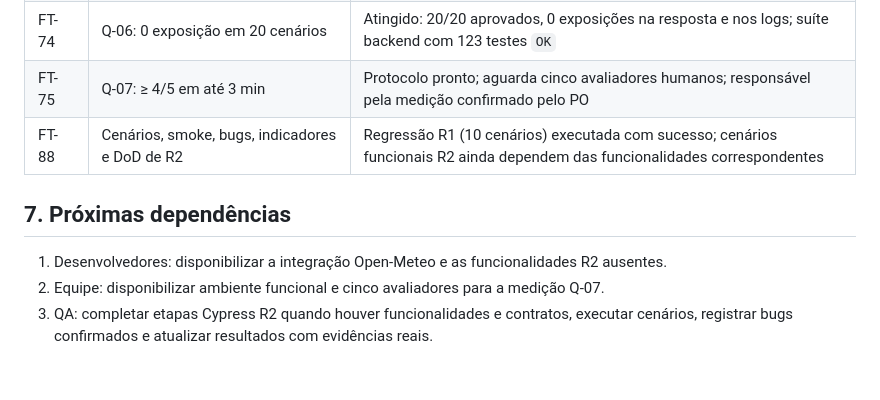
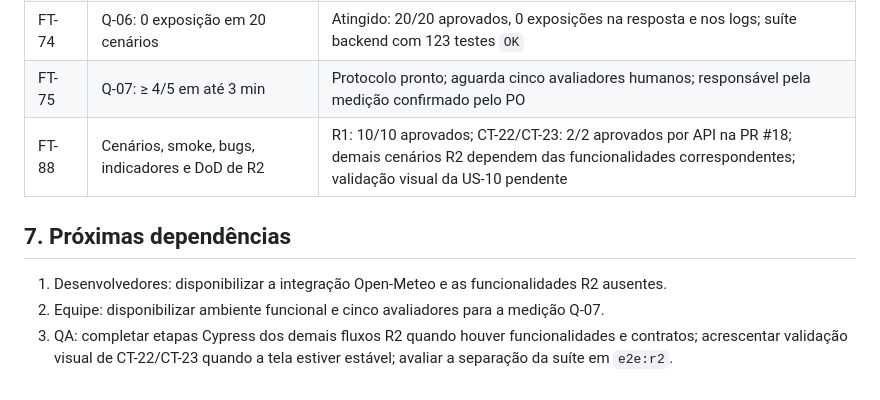
Before and after one commit to moon-byme/feneme-tech, a Markdown page: docs/qa/sprint-2-plano-evidencias.md, the part around one of its changes. Rendered like a GitHub page.

```diff
--- a/docs/qa/sprint-2-plano-evidencias.md
+++ b/docs/qa/sprint-2-plano-evidencias.md
@@ -146,10 +159,10 @@ Na execução registrada para esta PR, as etapas de smoke e de regressão `@R1`
 | FT-33 | Verificação de segurança das respostas e logs | Q-06 executado no CI: 20/20 aprovados, 0 exposições; evidência no [workflow da PR #17](https://github.com/moon-byme/feneme-tech/actions/runs/42732366544) |
 | FT-74 | Q-06: 0 exposição em 20 cenários | Atingido: 20/20 aprovados, 0 exposições na resposta e nos logs; suíte backend com 123 testes `OK` |
 | FT-75 | Q-07: ≥ 4/5 em até 3 min | Protocolo pronto; aguarda cinco avaliadores humanos; responsável pela medição confirmado pelo PO |
-| FT-88 | Cenários, smoke, bugs, indicadores e DoD de R2 | Regressão R1 (10 cenários) executada com sucesso; cenários funcionais R2 ainda dependem das funcionalidades correspondentes |
+| FT-88 | Cenários, smoke, bugs, indicadores e DoD de R2 | R1: 10/10 aprovados; CT-22/CT-23: 2/2 aprovados por API na PR #18; demais cenários R2 dependem das funcionalidades correspondentes; validação visual da US-10 pendente |
 
 ## 7. Próximas dependências
 
 1. Desenvolvedores: disponibilizar a integração Open-Meteo e as funcionalidades R2 ausentes.
 2. Equipe: disponibilizar ambiente funcional e cinco avaliadores para a medição Q-07.
-3. QA: completar etapas Cypress R2 quando houver funcionalidades e contratos, executar cenários, registrar bugs confirmados e atualizar resultados com evidências reais.
+3. QA: completar etapas Cypress dos demais fluxos R2 quando houver funcionalidades e contratos; acrescentar validação visual de CT-22/CT-23 quando a tela estiver estável; avaliar a separação da suíte em `e2e:r2`.
```
Also changed, not shown: other parts of docs/qa/sprint-2-plano-evidencias.md (+21 -8 lines).
